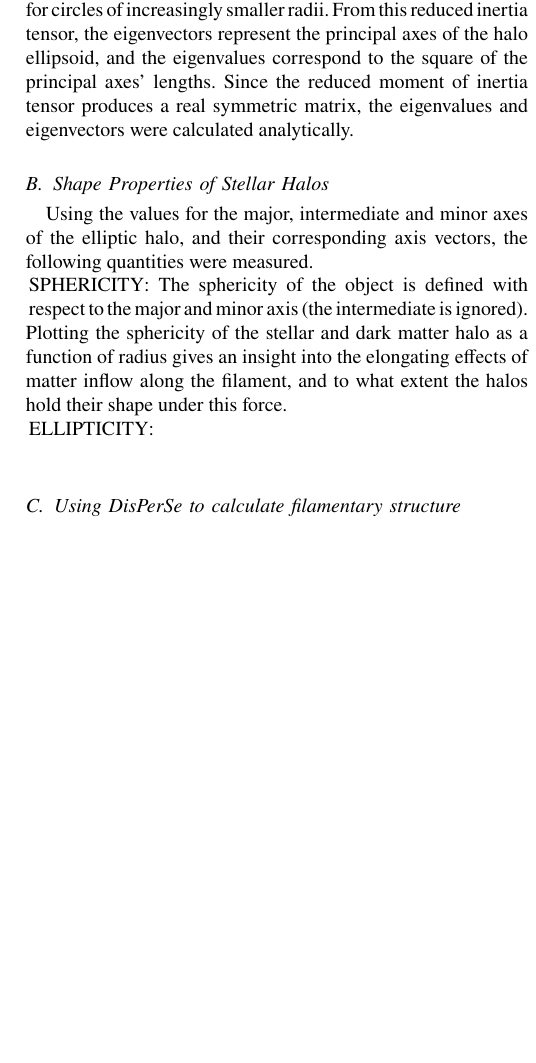
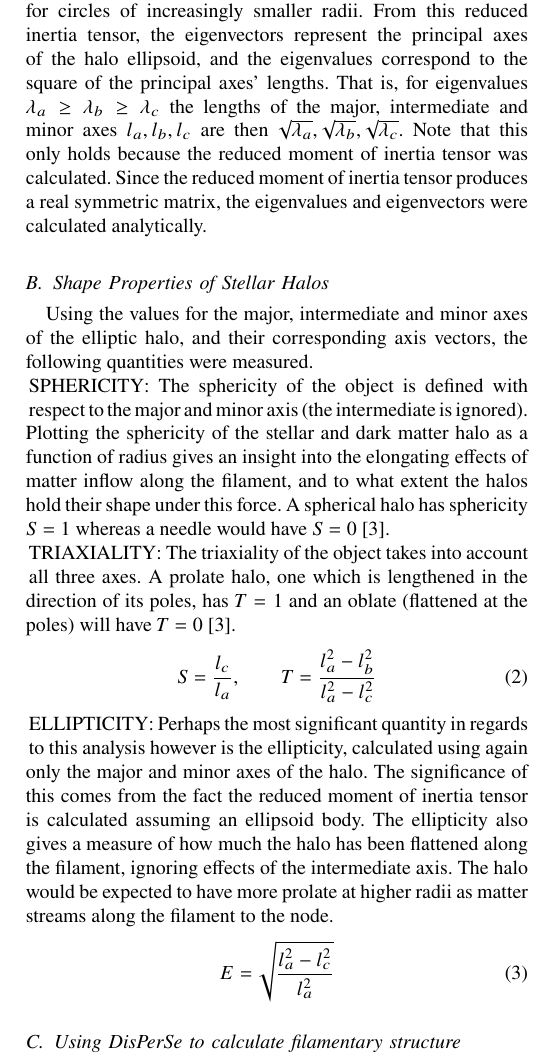
Before and after one commit to emilyhackett/icrar_report, a LaTeX paper (report.tex): part of one column of page 2 of 5, cut so that both start at the same text, the shorter picture padded with empty space. Compiled offline with pdfLaTeX; a missing font is replaced by an installed copy or a similar font; a LaTeX package or settings file that is missing is left out.

Commit message:
Added definitions of triaxiality and ellipticity as well as equations

```diff
--- a/report.tex
+++ b/report.tex
@@ -53,14 +53,21 @@ The physical shape characteristics of the stellar halo can be calculated in a nu
 	\tilde{I}_{ij}=\frac{\sum_n m_n \frac{x_{ni}x_{nj}}{r^2_n}}{\sum_n m_n}, \quad \quad \text{where} \quad r^2_n=\sum_i x^2_{ni}
 	\label{eq:moitensor}
 \end{equation}
-Where the generalised $x_i$ coordinates are given with respect to the centre of mass of the halo, which was calculated iteratively for circles of increasingly smaller radii. From this reduced inertia tensor, the eigenvectors represent the principal axes of the halo ellipsoid, and the eigenvalues correspond to the square of the principal axes' lengths.
+Where the generalised $x_i$ coordinates are given with respect to the centre of mass of the halo, which was calculated iteratively for circles of increasingly smaller radii. From this reduced inertia tensor, the eigenvectors represent the principal axes of the halo ellipsoid, and the eigenvalues correspond to the square of the principal axes' lengths. That is, for eigenvalues $\lambda_{a} \geq \lambda_{b} \geq \lambda_{c} $ the lengths of the major, intermediate and minor axes $l_{a},l_{b},l_{c}$ are then $\sqrt{\lambda_{a}}, \sqrt{\lambda_{b}}, \sqrt{\lambda_{c}}$. Note that this only holds because the reduced moment of inertia tensor was calculated.
 Since the reduced moment of inertia tensor produces a real symmetric matrix, the eigenvalues and eigenvectors were calculated analytically.
 \subsection{Shape Properties of Stellar Halos}
 Using the values for the major, intermediate and minor axes of the elliptic halo, and their corresponding axis vectors, the following quantities were measured.
-
-\IEEEPARstart{}{Sphericity}: The sphericity of the object is defined with respect to the major and minor axis (the intermediate is ignored). Plotting the sphericity of the stellar and dark matter halo as a function of radius gives an insight into the elongating effects of matter inflow along the filament, and to what extent the halos hold their shape under this force.
-\IEEEPARstart{}{Ellipticity}:
-\IEEEPARstart{}{}
+\IEEEPARstart{}{Sphericity}: The sphericity of the object is defined with respect to the major and minor axis (the intermediate is ignored). Plotting the sphericity of the stellar and dark matter halo as a function of radius gives an insight into the elongating effects of matter inflow along the filament, and to what extent the halos hold their shape under this force. A spherical halo has sphericity $S=1$ whereas a needle would have $S=0$ \cite{hahn07a}.
+\IEEEPARstart{}{Triaxiality}: The triaxiality of the object takes into account all three axes. A prolate halo, one which is lengthened in the direction of its poles, has $T=1$ and an oblate (flattened at the poles) will have $T=0$ \cite{hahn07a}.
+\begin{equation}
+	S=\frac{l_c}{l_a}, \quad \quad T=\frac{l_a^2-l_b^2}{l_a^2-l_c^2}
+	\label{eq:sph&tri}
+\end{equation}
+\IEEEPARstart{}{Ellipticity}: Perhaps the most significant quantity in regards to this analysis however is the ellipticity, calculated using again only the major and minor axes of the halo. The significance of this comes from the fact the reduced moment of inertia tensor is calculated assuming an ellipsoid body. The ellipticity also gives a measure of how much the halo has been flattened along the filament, ignoring effects of the intermediate axis. The halo would be expected to have more prolate at higher radii as matter streams along the filament to the node.
+\begin{equation}
+	E=\sqrt{\frac{l_a^2-l_c^2}{l_a^2}}
+	\label{eq:ellipticity}
+\end{equation}
 \subsection{Using DisPerSe to calculate filamentary structure}
 The program DisPerSe \cite{sousbie11a}, standing for 'Discrete Persistent Structures Extractor' was developed by Sousbie et.al. to study the properties of filamentary structures in the cosmic web of galaxy distributions, by using the concept of persistence. The main idea is to find persistent topological structures within a data set, which can be of the form of an N-body particle set or a grid with values. These structures are identified as components of Morse-Smale complex of some input function defined over a manifold - this complex captures the relationship between the functions' gradient, its topology, and the topology of the manifold it is defined over. Further detail on this process is given in the Appendix.
 The program DisPerSe outputs the skeleton structure for the given data set, which are plotted against the density background in Figure \ref{fig:density_skel}. From this skeleton structure, the unit directional vector of the corresponding filament is calculated within differing radii from the centre of mass. Each radii contains all segments from the overall skeleton that have extremities within the given sphere, as in Figure \ref{figure:density_skel} a). From here the overall direction of the filament as defined from the centre of mass is calculated by averaging the separate segments.
```
